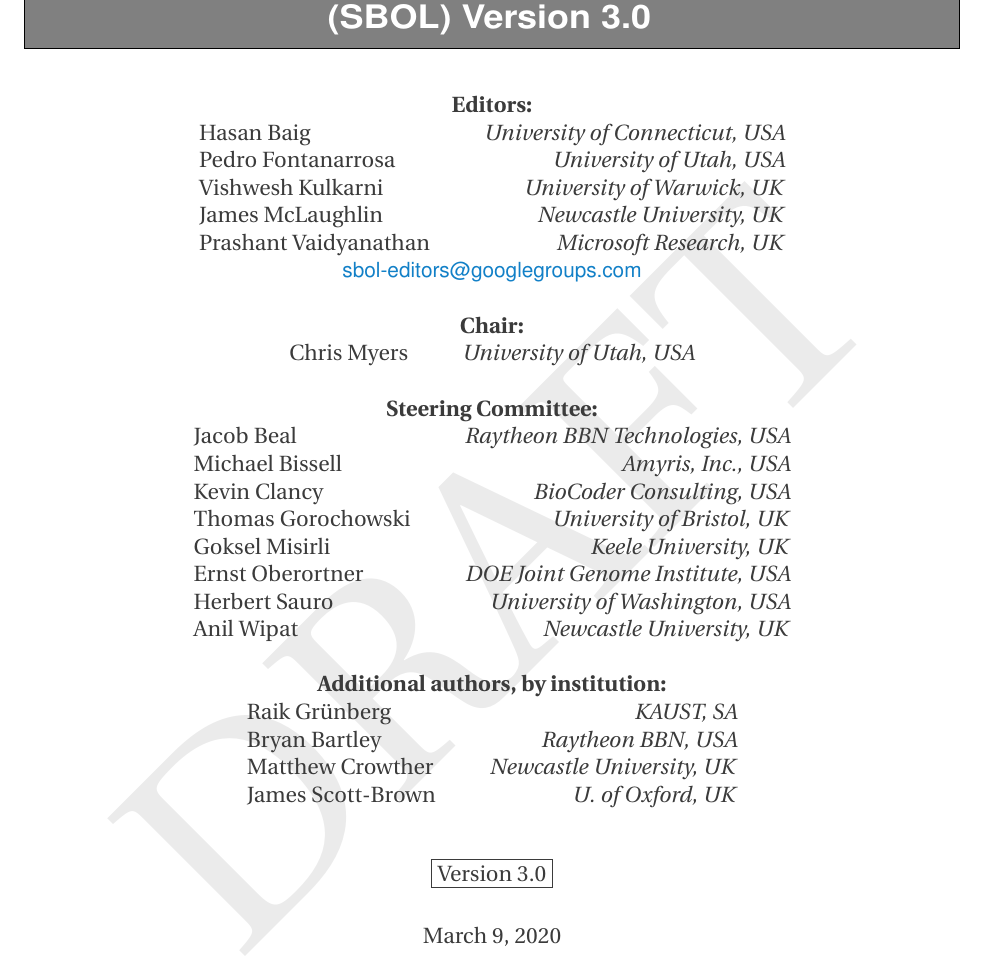
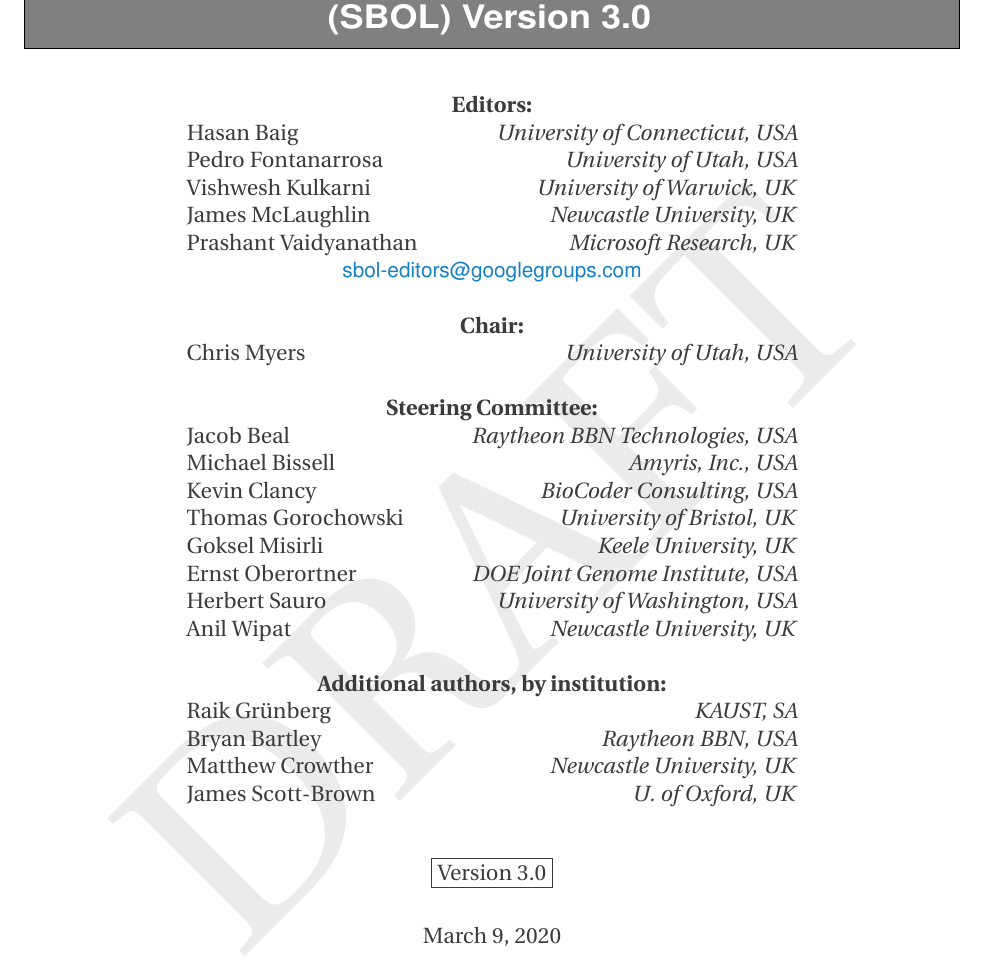
Before and after one commit to SynBioDex/SBOL-specification, a LaTeX document (sbol3.tex): part of page 1 of 91, cut so that both start at the same text. Compiled offline with pdfLaTeX.

Commit message:
combine separate authors tables into one

```diff
--- a/sbol3.tex
+++ b/sbol3.tex
@@ -90,16 +90,12 @@
 Vishwesh Kulkarni & \emph{University of Warwick, UK}\\
 James McLaughlin & \emph{Newcastle University, UK}\\
 Prashant Vaidyanathan & \emph{Microsoft Research, UK}\\
-\end{tabular}\\
-\href{mailto:sbol-editors@googlegroups.com}{\sffamily sbol-editors@googlegroups.com}\\
+\multicolumn{2}{c}{\href{mailto:sbol-editors@googlegroups.com}{\sffamily sbol-editors@googlegroups.com}}\\
 \\
-{\bf Chair:}\hfil\\
-\begin{tabular}{l>{\hspace*{15pt}}r}
+\multicolumn{2}{c}{ {\bf Chair:} } \\
 Chris Myers		& \emph{University of Utah, USA}\\
-\end{tabular}\\
 \\
-{\bf Steering Committee:}\hfil\\
-\begin{tabular}{l>{\hspace*{15pt}}r}
+\multicolumn{2}{c}{{\bf Steering Committee:}} \\
 Jacob Beal & \emph{Raytheon BBN Technologies, USA}\\
 Michael Bissell & \emph{Amyris, Inc., USA}\\
 Kevin Clancy & \emph{BioCoder Consulting, USA}\\
```
Also changed, not shown: sbol3.tex (4 more changed lines).
